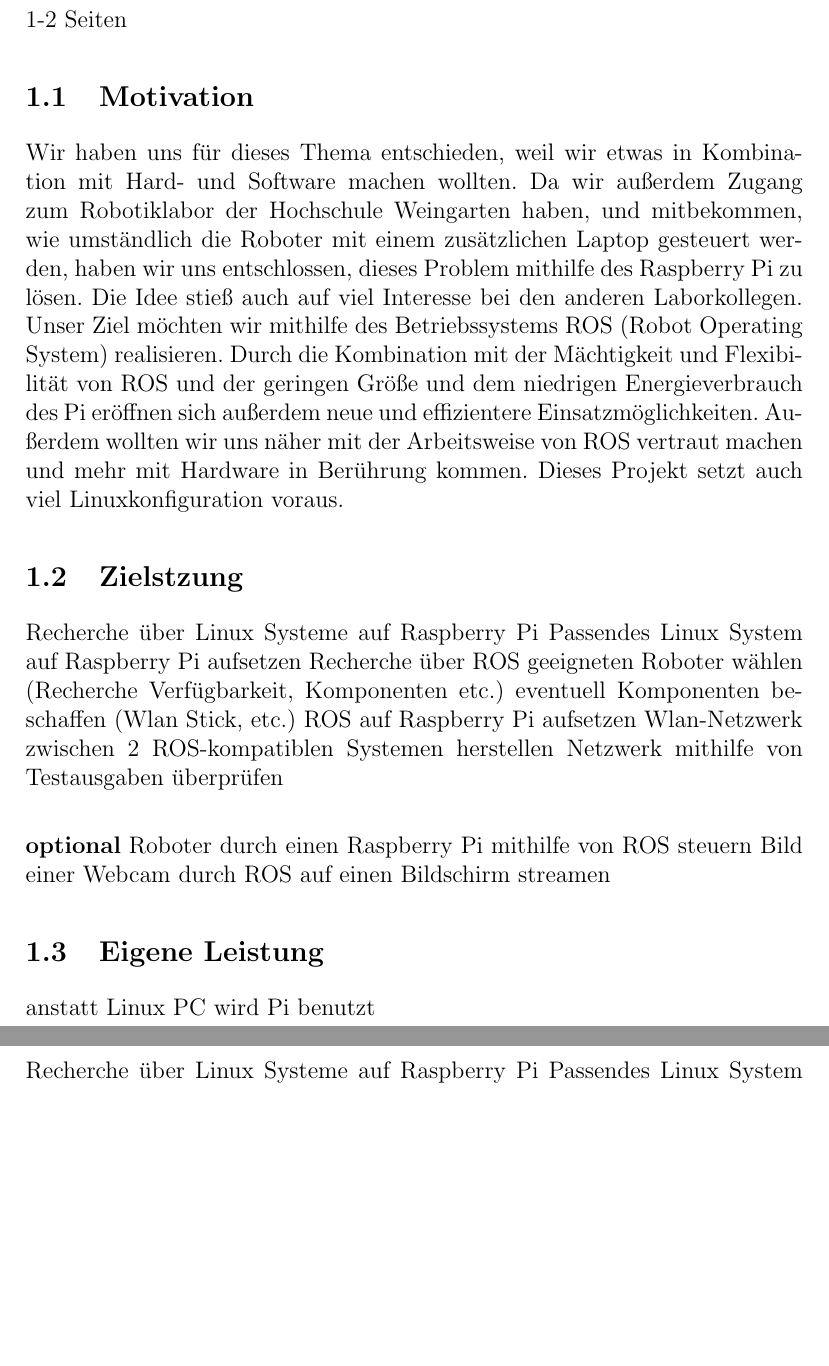
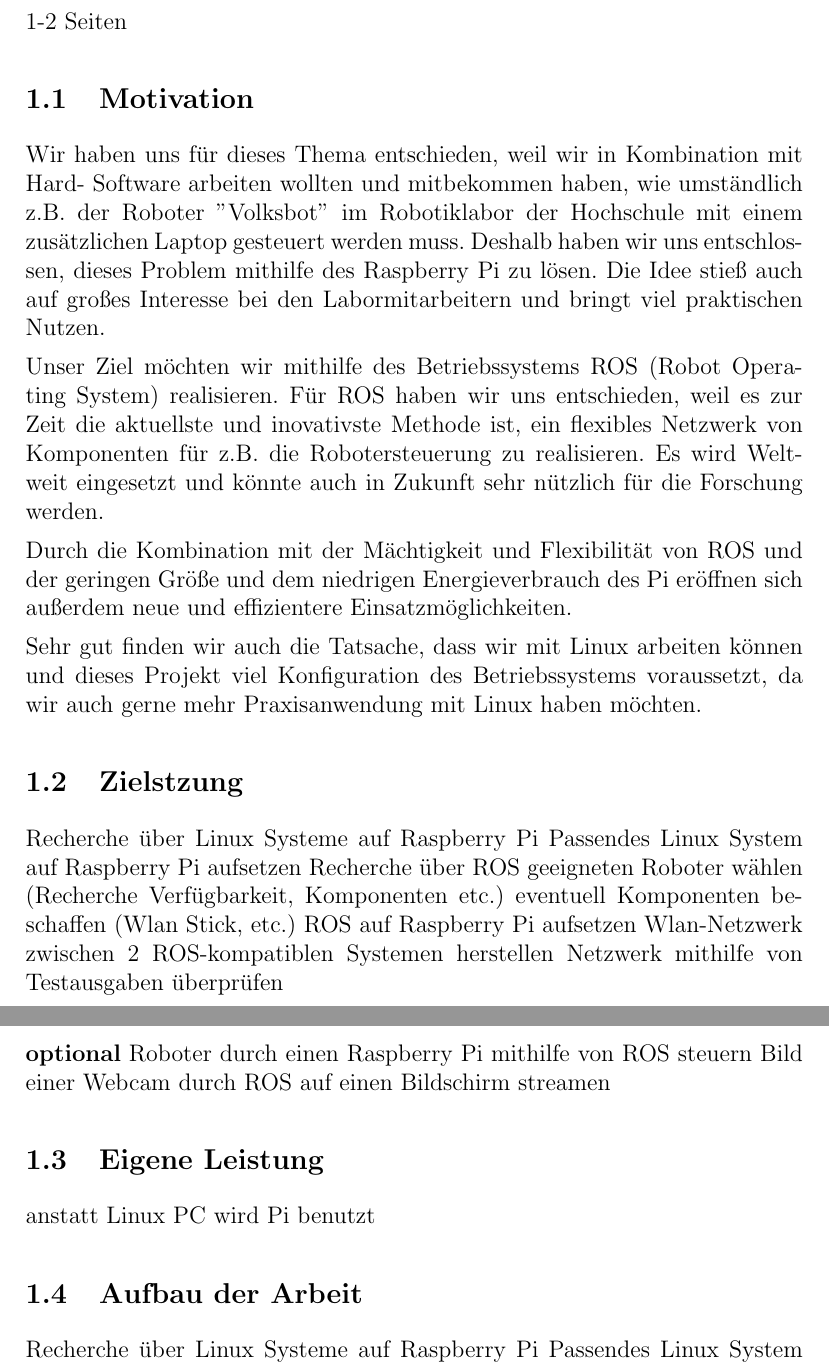
Before and after one commit to Alminc91/Dokumentation_Sysadmin, a LaTeX document (Doku_Sysadmin.tex): two parts of pages 3 and 4 of 8 before the commit and two parts of pages 3 and 4 of 9 after it, joined at a grey line, cut so that both start at the same text, the shorter picture padded with empty space. Compiled offline with pdfLaTeX.

Commit message:
Motivation ausarbeit

```diff
--- a/Doku_Sysadmin.tex
+++ b/Doku_Sysadmin.tex
@@ -43,20 +43,14 @@ von Denis Herdt und Almin Causevic
 1-2 Seiten
 \subsection{Motivation}
 
-%coole Roboter im Labor für dieses Projekt
-Wir haben uns für dieses Thema entschieden, weil wir etwas in Kombination mit Hard- und Software machen wollten. Da wir außerdem Zugang zum Robotiklabor der Hochschule
-%Zugang besitzt jeder Student
-Weingarten haben, und mitbekommen, wie umständlich
-%nur kleine Roboter oder in diesem Fall Volksbot
-die Roboter mit einem zusätzlichen Laptop gesteuert werden, haben wir uns entschlossen, dieses Problem mithilfe des Raspberry Pi zu lösen. Die Idee stieß auch auf viel Interesse bei den anderen Laborkollegen.
+Wir haben uns für dieses Thema entschieden, weil wir in Kombination mit Hard- Software arbeiten wollten und mitbekommen haben, wie umständlich z.B. der Roboter ''Volksbot'' im Robotiklabor der Hochschule mit einem zusätzlichen Laptop gesteuert werden muss. Deshalb haben wir uns entschlossen, dieses Problem mithilfe des Raspberry Pi zu lösen. Die Idee stieß auch auf großes Interesse bei den Labormitarbeitern und bringt viel praktischen Nutzen.
+
 Unser Ziel möchten wir mithilfe des Betriebssystems ROS (Robot Operating System) realisieren.
-%nötig?
+Für ROS haben wir uns entschieden, weil es zur Zeit die aktuellste und inovativste Methode ist, ein flexibles Netzwerk von Komponenten für z.B. die Robotersteuerung zu realisieren. Es wird Weltweit eingesetzt und könnte auch in Zukunft sehr nützlich für die Forschung werden. %für wen nützlich(uns,welt,niemand??)
+
 Durch die Kombination mit der Mächtigkeit und Flexibilität von ROS und der geringen Größe und dem niedrigen Energieverbrauch des Pi eröffnen sich außerdem neue und effizientere Einsatzmöglichkeiten.
-%dieser Absatz oben drüber?
-%weltweit benutzt, USA München, für weiteren Lebensweg nützlich eventuell
-Außerdem wollten wir uns näher mit der Arbeitsweise von ROS vertraut machen und mehr mit Hardware in Berührung kommen.
-%Warum für uns motivierend?
-Dieses Projekt setzt auch viel Linuxkonfiguration voraus.
+
+Sehr gut finden wir auch die Tatsache, dass wir mit Linux arbeiten können und dieses Projekt viel Konfiguration des Betriebssystems voraussetzt, da wir auch gerne mehr Praxisanwendung mit Linux haben möchten.
 
 
 %Roboter Lab Anwendung von ROS und Möglichkeit, Roboter zu nutzen
```
Also changed, not shown: Doku_Sysadmin.pdf.
